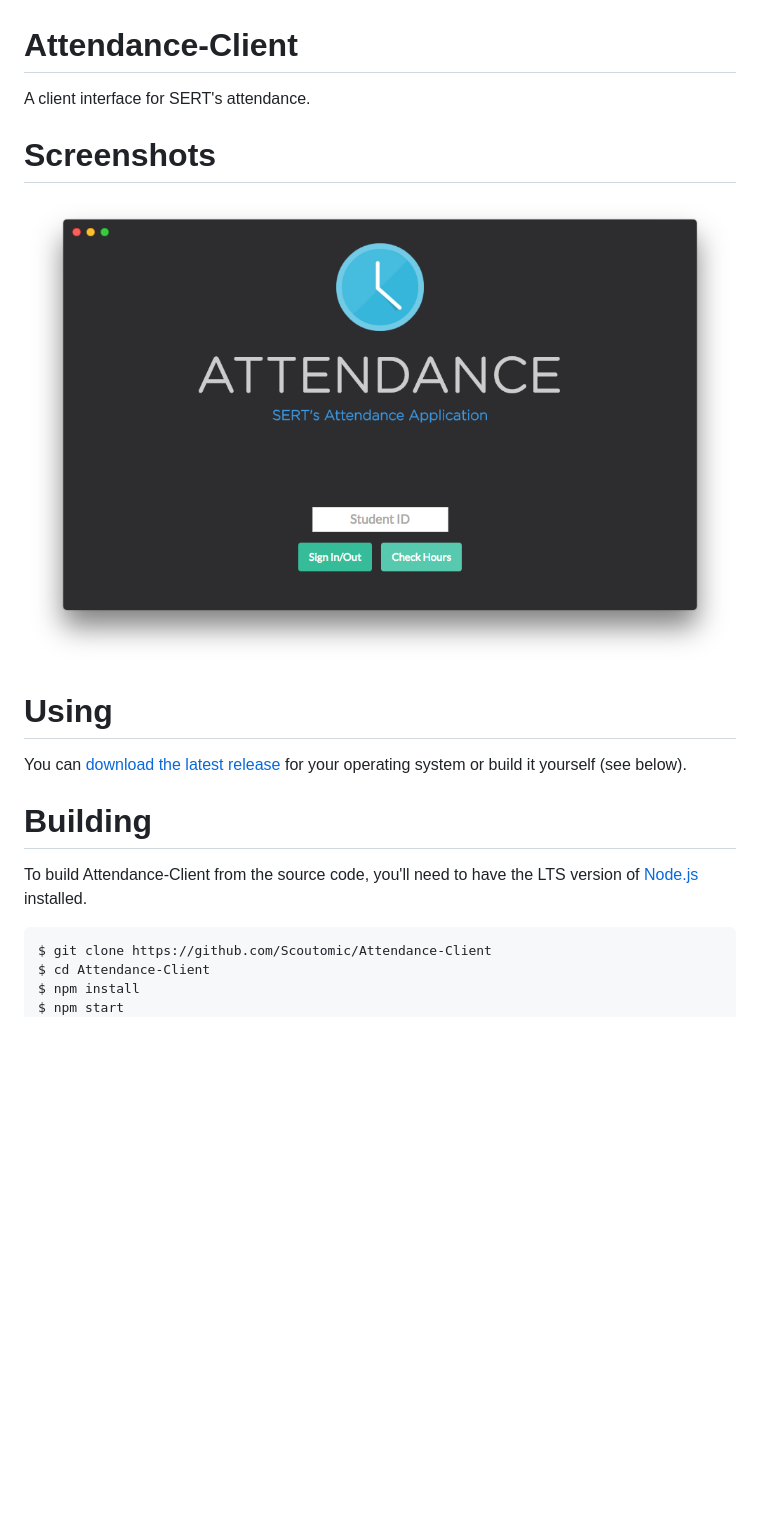
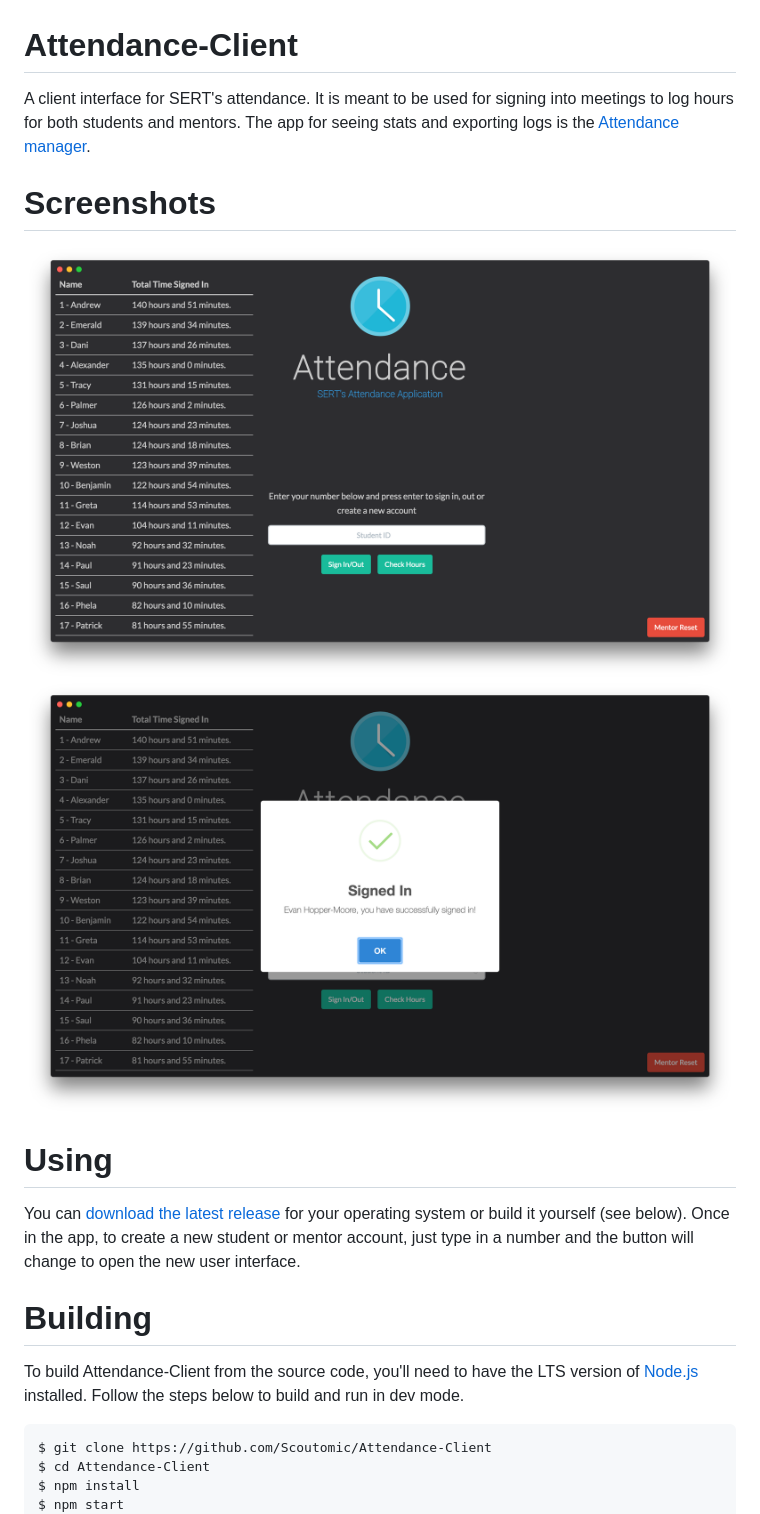
Before and after one commit to SouthEugeneRoboticsTeam/attendance-client, a Markdown page: README.md, the part around the change. Drawn GitHub-style; pictures changed too: screenshots/homeScreen.png (added), screenshots/mainpage.png (deleted), screenshots/signIn.png (added); blank space fills up the shorter version.

````diff
--- a/README.md
+++ b/README.md
@@ -1,18 +1,21 @@
 # Attendance-Client
 
-A client interface for SERT's attendance.
+A client interface for SERT's attendance. It is meant to be used for signing into meetings to log hours for both students and mentors. The app for seeing stats and exporting logs is the [Attendance manager](https://github.com/FRCTools/Attendance-Manager).
 
 # Screenshots
 
-![Screenshot/Mainpage](/screenshots/mainpage.png?raw=true)
+![Screenshot/HomeScreen](/screenshots/homeScreen.png?raw=true)
+![Screenshot/SignIn](/screenshots/signIn.png?raw=true)
+
+
 
 # Using
 
-You can [download the latest release](https://github.com/Scoutomic/Attendance-Client/releases) for your operating system or build it yourself (see below).
+You can [download the latest release](https://github.com/Scoutomic/Attendance-Client/releases) for your operating system or build it yourself (see below). Once in the app, to create a new student or mentor account, just type in a number and the button will change to open the new user interface.
 
 # Building
 
-To build Attendance-Client from the source code, you'll need to have the LTS version of [Node.js](https://nodejs.org/) installed.
+To build Attendance-Client from the source code, you'll need to have the LTS version of [Node.js](https://nodejs.org/) installed. Follow the steps below to build and run in dev mode.
 
 ```bash
 $ git clone https://github.com/Scoutomic/Attendance-Client
````
Also changed, not shown: screenshots/newUser.png (added), screenshots/signOut.png (added).
